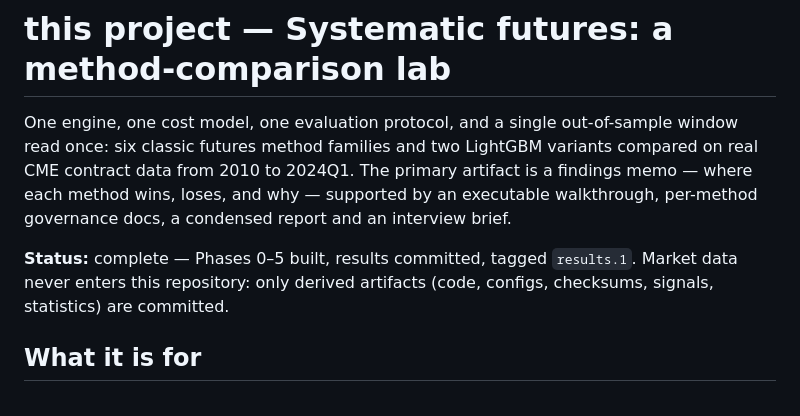
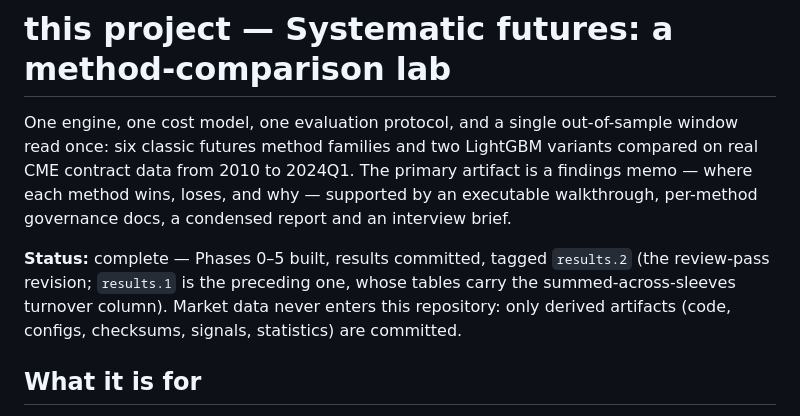
Before and after one commit to wididestrianda01/systematic-futures-lab, a Markdown page: README.md, the part around the change. GitHub-like rendering.

Commit message:
docs(readme): name the certified tag, not the superseded one

```diff
--- a/README.md
+++ b/README.md
@@ -6,9 +6,10 @@ six classic futures method families and two LightGBM variants compared on real C
 supported by an executable walkthrough, per-method governance docs, a condensed report and an
 interview brief.
 
-**Status:** complete — Phases 0–5 built, results committed, tagged `results.1`. Market data never
-enters this repository: only derived artifacts (code, configs, checksums, signals, statistics) are
-committed.
+**Status:** complete — Phases 0–5 built, results committed, tagged `results.2` (the review-pass
+revision; `results.1` is the preceding one, whose tables carry the summed-across-sleeves turnover
+column). Market data never enters this repository: only derived artifacts (code, configs, checksums,
+signals, statistics) are committed.
 
 ## What it is for
 
```
